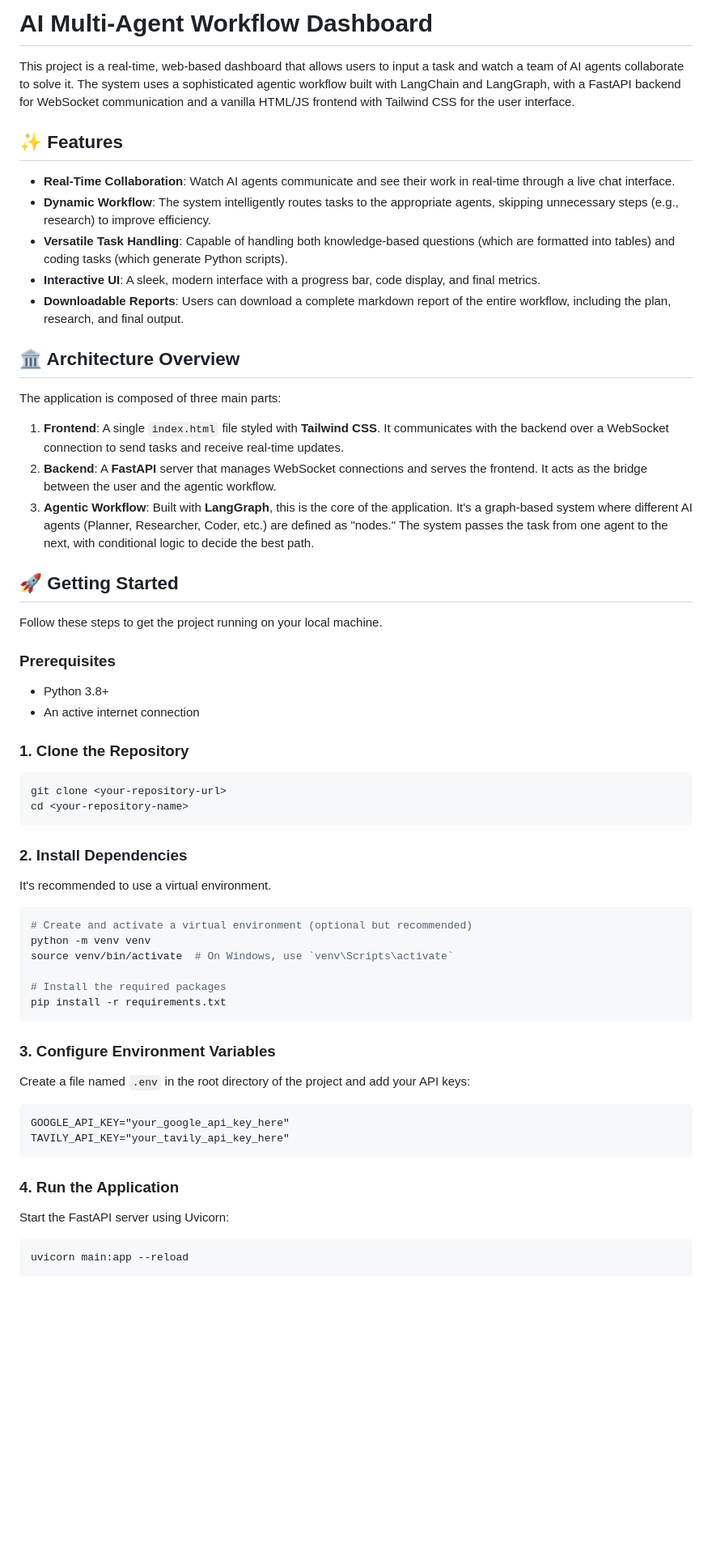
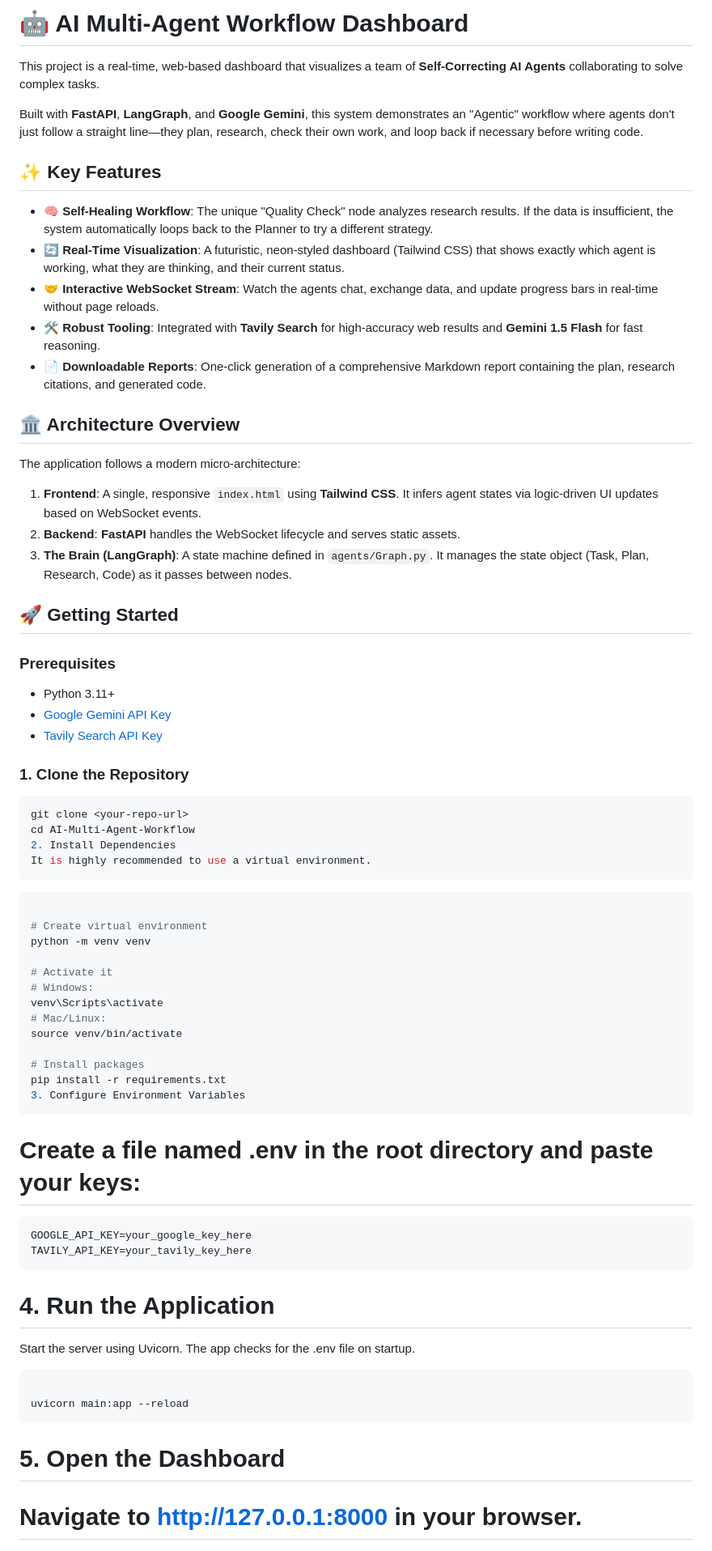
Before and after one commit to Saketh2611/AI-Multi-Agent-Workflow, a Markdown page: README.md, the part around the change printed below. Shown: that part at 81% size. Drawn GitHub-style; blank space fills up the shorter version.

Commit message:
Revise README for improved project documentation
Updated README to enhance clarity and detail about the project, including features, architecture, and setup instructions.

````diff
--- a/README.md
+++ b/README.md
@@ -1,66 +1,70 @@
-# AI Multi-Agent Workflow Dashboard
+# 🤖 AI Multi-Agent Workflow Dashboard
 
-This project is a real-time, web-based dashboard that allows users to input a task and watch a team of AI agents collaborate to solve it. The system uses a sophisticated agentic workflow built with LangChain and LangGraph, with a FastAPI backend for WebSocket communication and a vanilla HTML/JS frontend with Tailwind CSS for the user interface.
+This project is a real-time, web-based dashboard that visualizes a team of **Self-Correcting AI Agents** collaborating to solve complex tasks.
 
-## ✨ Features
+Built with **FastAPI**, **LangGraph**, and **Google Gemini**, this system demonstrates an "Agentic" workflow where agents don't just follow a straight line—they plan, research, check their own work, and loop back if necessary before writing code.
 
-- **Real-Time Collaboration**: Watch AI agents communicate and see their work in real-time through a live chat interface.
-- **Dynamic Workflow**: The system intelligently routes tasks to the appropriate agents, skipping unnecessary steps (e.g., research) to improve efficiency.
-- **Versatile Task Handling**: Capable of handling both knowledge-based questions (which are formatted into tables) and coding tasks (which generate Python scripts).
-- **Interactive UI**: A sleek, modern interface with a progress bar, code display, and final metrics.
-- **Downloadable Reports**: Users can download a complete markdown report of the entire workflow, including the plan, research, and final output.
+## ✨ Key Features
+
+- **🧠 Self-Healing Workflow**: The unique "Quality Check" node analyzes research results. If the data is insufficient, the system automatically loops back to the Planner to try a different strategy.
+- **🔄 Real-Time Visualization**: A futuristic, neon-styled dashboard (Tailwind CSS) that shows exactly which agent is working, what they are thinking, and their current status.
+- **🤝 Interactive WebSocket Stream**: Watch the agents chat, exchange data, and update progress bars in real-time without page reloads.
+- **🛠️ Robust Tooling**: Integrated with **Tavily Search** for high-accuracy web results and **Gemini 1.5 Flash** for fast reasoning.
+- **📄 Downloadable Reports**: One-click generation of a comprehensive Markdown report containing the plan, research citations, and generated code.
 
 ## 🏛️ Architecture Overview
 
-The application is composed of three main parts:
+The application follows a modern micro-architecture:
 
-1.  **Frontend**: A single `index.html` file styled with **Tailwind CSS**. It communicates with the backend over a WebSocket connection to send tasks and receive real-time updates.
-2.  **Backend**: A **FastAPI** server that manages WebSocket connections and serves the frontend. It acts as the bridge between the user and the agentic workflow.
-3.  **Agentic Workflow**: Built with **LangGraph**, this is the core of the application. It's a graph-based system where different AI agents (Planner, Researcher, Coder, etc.) are defined as "nodes." The system passes the task from one agent to the next, with conditional logic to decide the best path.
+1. **Frontend**: A single, responsive `index.html` using **Tailwind CSS**. It infers agent states via logic-driven UI updates based on WebSocket events.
+2. **Backend**: **FastAPI** handles the WebSocket lifecycle and serves static assets.
+3. **The Brain (LangGraph)**: A state machine defined in `agents/Graph.py`. It manages the state object (Task, Plan, Research, Code) as it passes between nodes.
 
 ## 🚀 Getting Started
 
-Follow these steps to get the project running on your local machine.
-
 ### Prerequisites
 
-- Python 3.8+
-- An active internet connection
+- Python 3.11+
+- [Google Gemini API Key](https://aistudio.google.com/)
+- [Tavily Search API Key](https://tavily.com/)
 
 ### 1. Clone the Repository
 
 ```bash
-git clone <your-repository-url>
-cd <your-repository-name>
+git clone <your-repo-url>
+cd AI-Multi-Agent-Workflow
+2. Install Dependencies
+It is highly recommended to use a virtual environment.
 ```
 
-### 2. Install Dependencies
+```Bash
 
-It's recommended to use a virtual environment.
+# Create virtual environment
+python -m venv venv
 
-```bash
-# Create and activate a virtual environment (optional but recommended)
-python -m venv venv
-source venv/bin/activate  # On Windows, use `venv\Scripts\activate`
+# Activate it
+# Windows:
+venv\Scripts\activate
+# Mac/Linux:
+source venv/bin/activate
 
-# Install the required packages
+# Install packages
 pip install -r requirements.txt
+3. Configure Environment Variables
 ```
-
-### 3. Configure Environment Variables
-
-Create a file named `.env` in the root directory of the project and add your API keys:
+# Create a file named .env in the root directory and paste your keys:
 
 ```
-GOOGLE_API_KEY="your_google_api_key_here"
-TAVILY_API_KEY="your_tavily_api_key_here"
+GOOGLE_API_KEY=your_google_key_here
+TAVILY_API_KEY=your_tavily_key_here
 ```
+# 4. Run the Application
+Start the server using Uvicorn. The app checks for the .env file on startup.
 
-### 4. Run the Application
+```Bash
 
-Start the FastAPI server using Uvicorn:
-
-```bash
 uvicorn main:app --reload
 ```
+# 5. Open the Dashboard
+# Navigate to http://127.0.0.1:8000 in your browser.
 
````
Also changed, not shown: other parts of README.md (+35 -35 lines).
